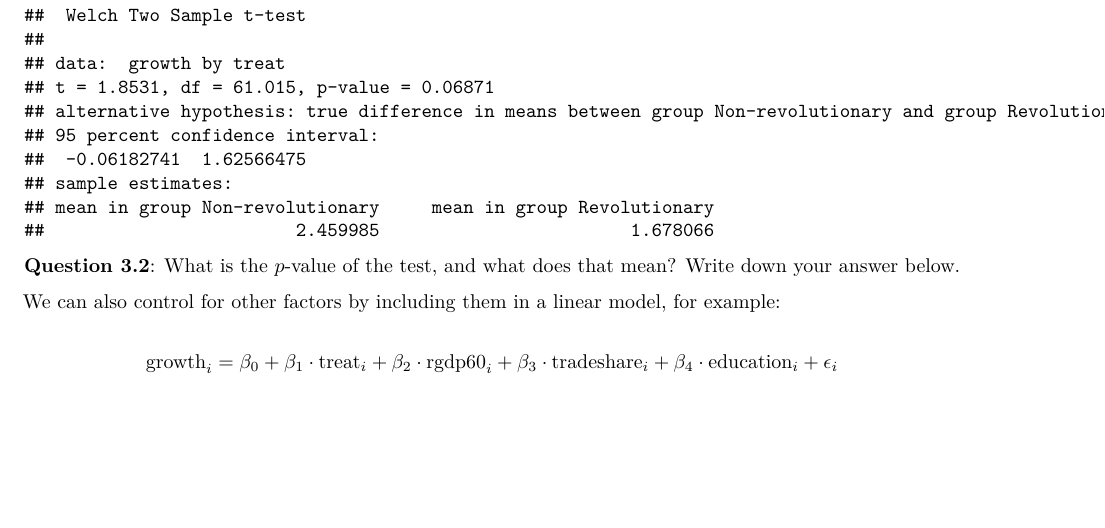
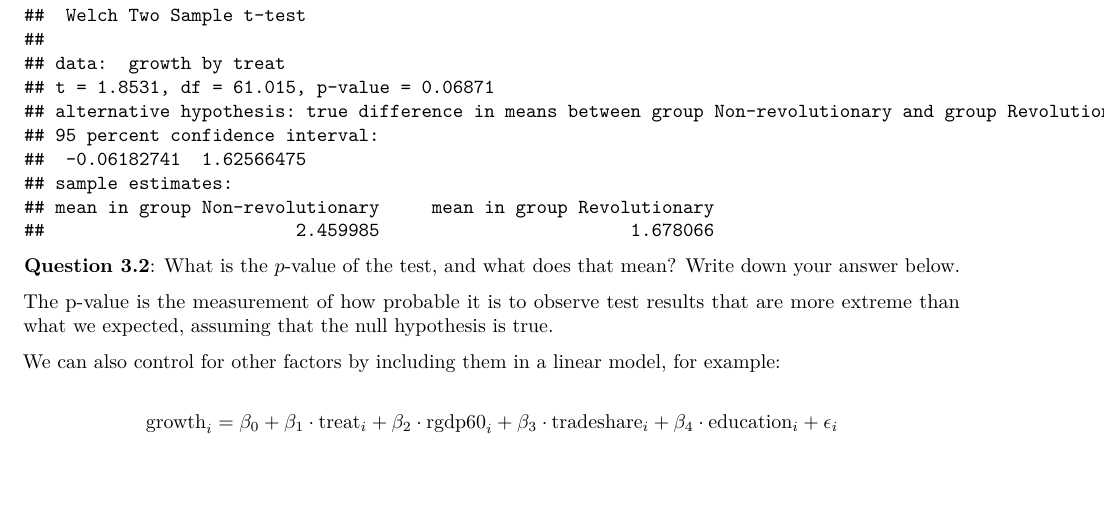
Before and after one commit to julka-dybala/assignment-4, an R Markdown document (assignmnet4.Rmd): part of page 2 of 3, cut so that both start at the same text, the shorter picture padded with empty space. Rendered offline with R 4.5, knitr and Pandoc, then LaTeX, with nearby package versions; some code elsewhere in the file could not run offline.

Commit message:
Update assignmnet4.Rmd

```diff
--- a/assignmnet4.Rmd
+++ b/assignmnet4.Rmd
@@ -82,6 +82,7 @@ t.test(growth ~ treat, data = GrowthSW)
 
 **Question 3.2**: What is the $p$-value of the test, and what does that mean? Write down your answer below.
 
+The p-value is the measurement of how probable it is to observe test results that are more extreme than what we expected, assuming that the null hypothesis is true.
 
 We can also control for other factors by including them in a linear model, for example:
 
```
